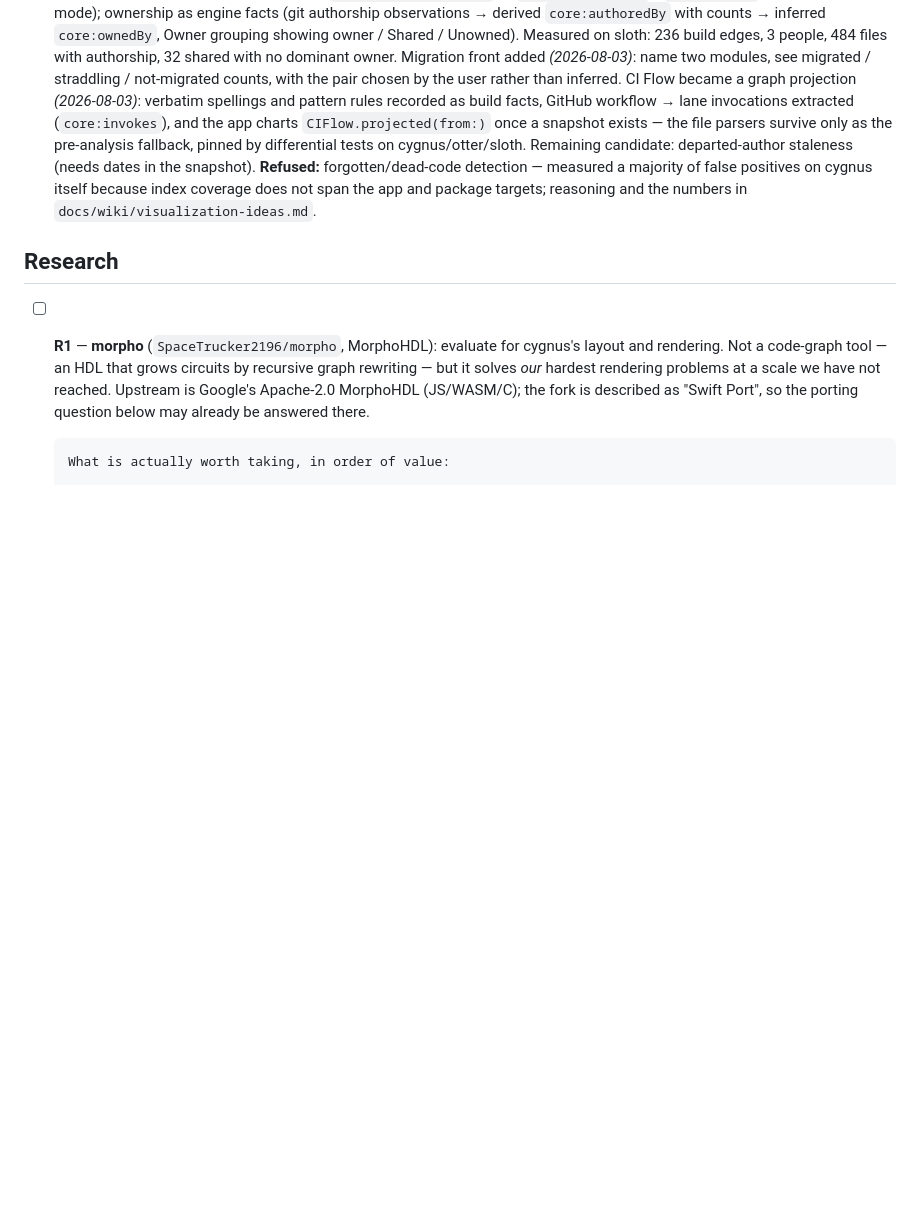
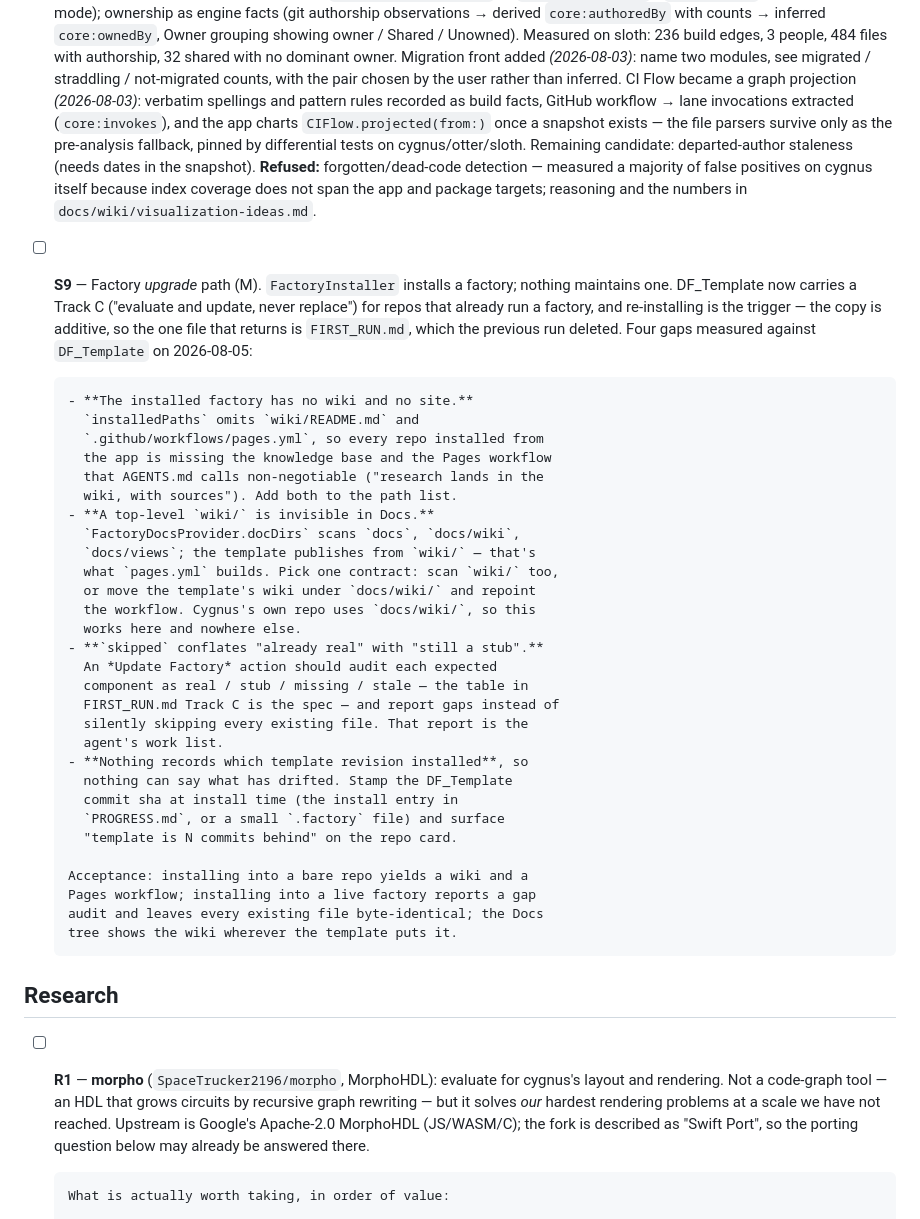
Before and after one commit to SpaceTrucker2196/cygnus, a Markdown page: docs/milestones.md, the part around the change. GitHub-like rendering; blank space fills up the shorter version.

Commit message:
Add S9: the factory upgrade path
FactoryInstaller installs a factory; nothing maintains one. DF_Template
now carries a Track C for repos that already run one, and re-installing
is its trigger — the copy is additive, so the only file that returns is
FIRST_RUN.md. Four gaps measured against the template today:

The installed factory has no wiki and no site — installedPaths omits
wiki/README.md and pages.yml, so every app-installed repo lacks the
knowledge base AGENTS.md calls non-negotiable. A top-level wiki/ is
also invisible in Docs: docDirs scans docs/wiki, the template publishes
from wiki/, so this works in cygnus's own repo and nowhere else.

The installer's `skipped` conflates "already real" with "still a stub",
which is exactly the distinction an upgrading agent needs; the Track C
audit table is the spec for an Update Factory action. And nothing
stamps the template revision that installed, so nothing can say what
has drifted.

Co-Authored-By: Claude Opus 5 (1M context) <noreply@anthropic.com>

```diff
--- a/docs/milestones.md
+++ b/docs/milestones.md
@@ -96,6 +96,44 @@ Engine (E) is the critical path; shell (S) runs in parallel against
       index coverage does not span the app and package targets;
       reasoning and the numbers in `docs/wiki/visualization-ideas.md`.
 
+- [ ] **S9** — Factory *upgrade* path (M). `FactoryInstaller` installs
+      a factory; nothing maintains one. DF_Template now carries a
+      Track C ("evaluate and update, never replace") for repos that
+      already run a factory, and re-installing is the trigger — the
+      copy is additive, so the one file that returns is
+      `FIRST_RUN.md`, which the previous run deleted. Four gaps
+      measured against `DF_Template` on 2026-08-05:
+
+      - **The installed factory has no wiki and no site.**
+        `installedPaths` omits `wiki/README.md` and
+        `.github/workflows/pages.yml`, so every repo installed from
+        the app is missing the knowledge base and the Pages workflow
+        that AGENTS.md calls non-negotiable ("research lands in the
+        wiki, with sources"). Add both to the path list.
+      - **A top-level `wiki/` is invisible in Docs.**
+        `FactoryDocsProvider.docDirs` scans `docs`, `docs/wiki`,
+        `docs/views`; the template publishes from `wiki/` — that's
+        what `pages.yml` builds. Pick one contract: scan `wiki/` too,
+        or move the template's wiki under `docs/wiki/` and repoint
+        the workflow. Cygnus's own repo uses `docs/wiki/`, so this
+        works here and nowhere else.
+      - **`skipped` conflates "already real" with "still a stub".**
+        An *Update Factory* action should audit each expected
+        component as real / stub / missing / stale — the table in
+        FIRST_RUN.md Track C is the spec — and report gaps instead of
+        silently skipping every existing file. That report is the
+        agent's work list.
+      - **Nothing records which template revision installed**, so
+        nothing can say what has drifted. Stamp the DF_Template
+        commit sha at install time (the install entry in
+        `PROGRESS.md`, or a small `.factory` file) and surface
+        "template is N commits behind" on the repo card.
+
+      Acceptance: installing into a bare repo yields a wiki and a
+      Pages workflow; installing into a live factory reports a gap
+      audit and leaves every existing file byte-identical; the Docs
+      tree shows the wiki wherever the template puts it.
+
 ## Research
 
 - [ ] **R1** — **morpho** (`SpaceTrucker2196/morpho`, MorphoHDL):
```
